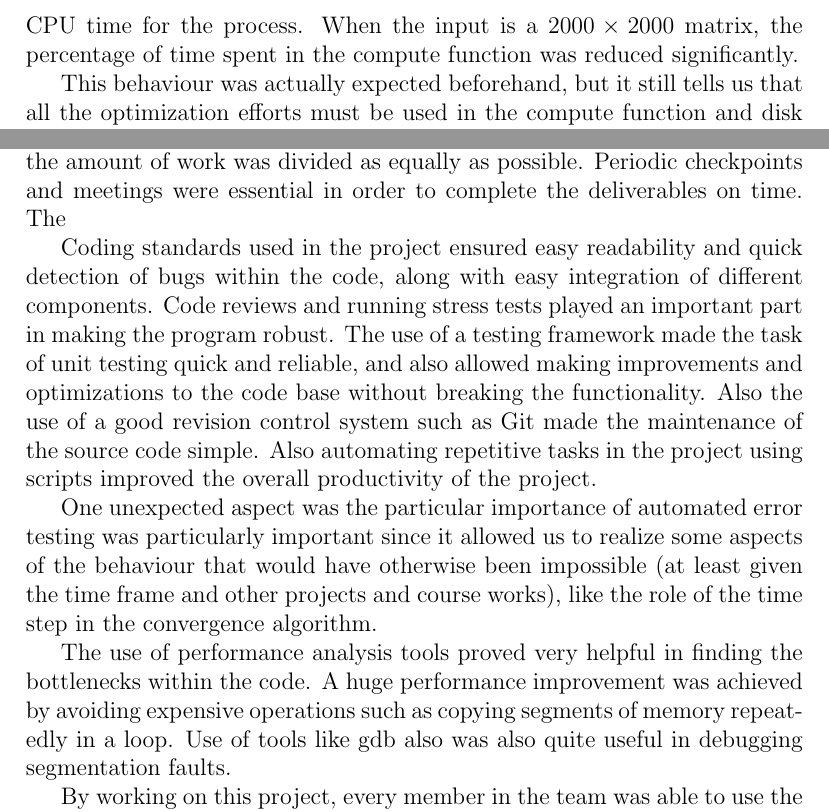
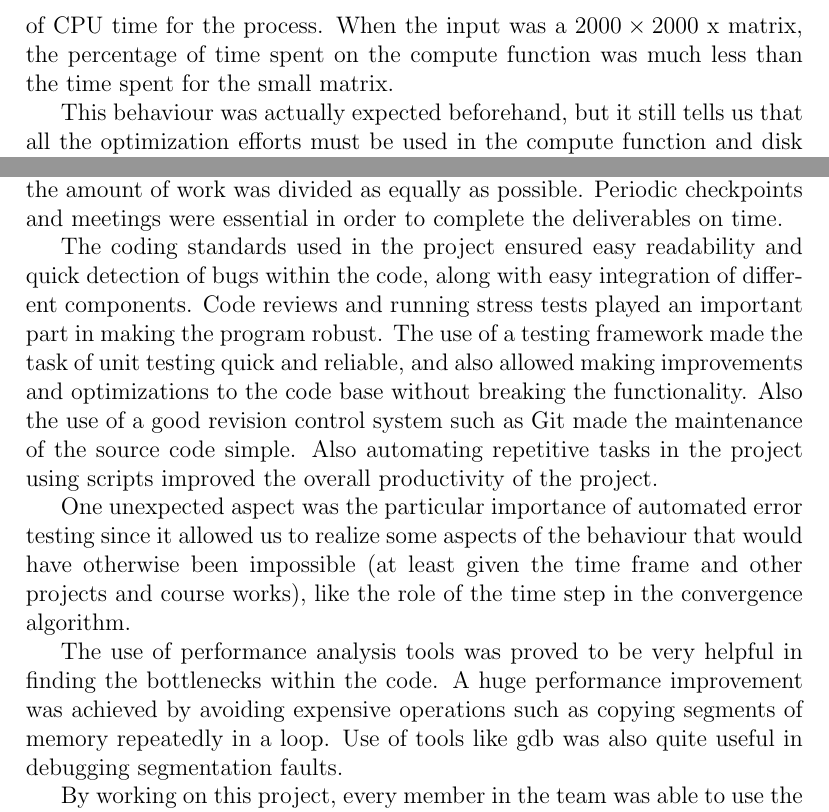
Before and after one commit to markflorisson/puma, a LaTeX document (docs/group_report/groupReport.tex): two parts of pages 13 and 15 of 16, joined at a grey line, cut so that both start at the same text. Compiled offline with pdfLaTeX; a LaTeX package or settings file that is missing is left out.

Commit message:
Fix some grammar and spelling.

```diff
--- a/docs/group_report/groupReport.tex
+++ b/docs/group_report/groupReport.tex
@@ -331,7 +331,7 @@ The execution times for different landscape masks can be seen in figure 11. Ther
 
 \subsection{Profiling}
 
-GNU GProf was utilized for profiling the software. The compute function (part of the PDE Kernel) takes the majority of execution time. However, the running time of readmap function rises when increasing matrix size. When the input is a $50\times 50$ matrix, the compute function takes $99.99\%$ percent CPU time for the process. When the input is a $2000\times 2000$  matrix, the percentage of time spent in the compute function was reduced significantly.
+GNU GProf was utilized for profiling the software. The compute function (part of the PDE Kernel) took the majority of execution time. However, the running time of readmap function rose when increasing matrix size. When the input was a $50\times 50$ matrix, the compute function took $99.99\%$ percent of CPU time for the process. When the input was a $2000\times 2000$ x matrix, the percentage of time spent on the compute function was much less than the time spent for the small matrix.
 
 This behaviour was actually expected beforehand, but it still tells us that all the optimization efforts must be used in the compute function and disk access should be avoided as much as possible, since this is (by far) the main source of overhead when landscape size is augmented.
 
@@ -383,13 +383,13 @@ This behaviour was actually expected beforehand, but it still tells us that all
 
 The main objective of this work was to use good software development practices and standards, and see the importance that all stages of the process have, along with producing the best implementation given the time constraints of the project, which was accomplished successfully.
 
-Working in a team has lots of challenges. Employing good software development processes can improve the quality and efficiency of the project deliverables. We experienced this firsthand while working on this project. By taking a modularized approach to tackle the various tasks in the project, the amount of work was divided as equally as possible. Periodic checkpoints and meetings were essential in order to complete the deliverables on time. The
+Working in a team has lots of challenges. Employing good software development processes can improve the quality and efficiency of the project deliverables. We experienced this firsthand while working on this project. By taking a modularized approach to tackle the various tasks in the project, the amount of work was divided as equally as possible. Periodic checkpoints and meetings were essential in order to complete the deliverables on time.
 
-Coding standards used in the project ensured easy readability and quick detection of bugs within the code, along with easy integration of different components. Code reviews and running stress tests played an important part in making the program robust. The use of a testing framework made the task of unit testing quick and reliable, and also allowed making improvements and optimizations to the code base without breaking the functionality. Also the use of a good revision control system such as Git made the maintenance of the source code simple. Also automating repetitive tasks in the project using scripts improved the overall productivity of the project.
+The coding standards used in the project ensured easy readability and quick detection of bugs within the code, along with easy integration of different components. Code reviews and running stress tests played an important part in making the program robust. The use of a testing framework made the task of unit testing quick and reliable, and also allowed making improvements and optimizations to the code base without breaking the functionality. Also the use of a good revision control system such as Git made the maintenance of the source code simple. Also automating repetitive tasks in the project using scripts improved the overall productivity of the project.
 
-One unexpected aspect was the particular importance of automated error testing was particularly important since it  allowed us to realize some aspects of the behaviour that would have otherwise been impossible (at least given the time frame and other projects and course works), like the role of the time step in the convergence algorithm.
+One unexpected aspect was the particular importance of automated error testing since it allowed us to realize some aspects of the behaviour that would have otherwise been impossible (at least given the time frame and other projects and course works), like the role of the time step in the convergence algorithm.
 
-The use of performance analysis tools proved very helpful in finding the bottlenecks within the code. A huge performance improvement was achieved by avoiding expensive operations such as copying segments of memory repeatedly in a loop. Use of tools like gdb also was also quite useful in debugging segmentation faults.
+The use of performance analysis tools was proved to be very helpful in finding the bottlenecks within the code. A huge performance improvement was achieved by avoiding expensive operations such as copying segments of memory repeatedly in a loop. Use of tools like gdb was also quite useful in debugging segmentation faults.
 
 By working on this project, every member in the team was able to use the various tools and techniques taught as part of the Programming Skills course, given that some of the main stages of development were shared among all the members.
 
```
Also changed, not shown: docs/group_report/groupReport.tex (6 more changed lines).
